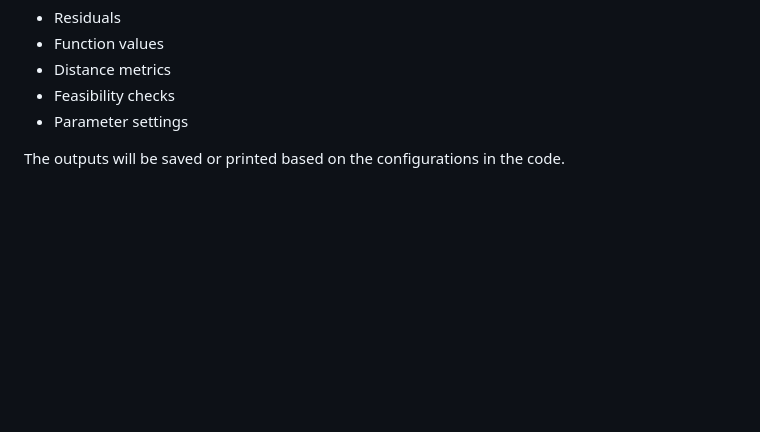
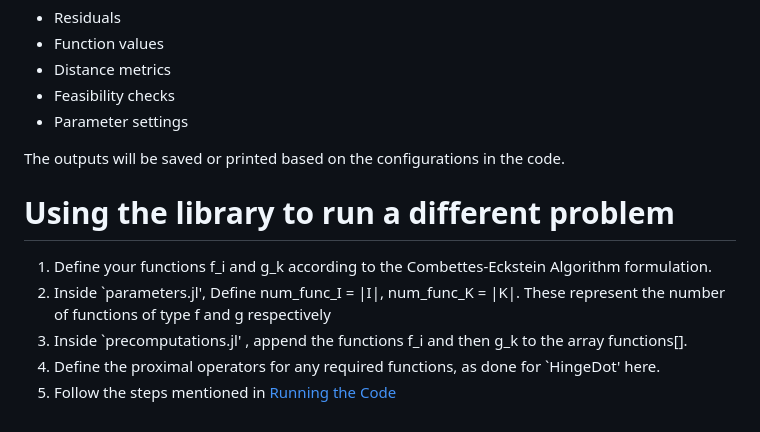
Before and after one commit to zevwoodstock/AsyncProx, a Markdown page: Group Sparse Binary Distributed/Readme.md, the part around the change. Rendered like a GitHub page; blank space fills up the shorter version.

```diff
--- a/Group Sparse Binary Distributed/Readme.md
+++ b/Group Sparse Binary Distributed/Readme.md
@@ -124,3 +124,11 @@ The code will output results depending on the `record_method` and flags provided
 - Parameter settings
 
 The outputs will be saved or printed based on the configurations in the code.
+
+# Using the library to run a different problem
+
+1. Define your functions f_i and g_k according to the Combettes-Eckstein Algorithm formulation.
+2. Inside `parameters.jl', Define num_func_I = |I|, num_func_K = |K|. These represent the number of functions of type f and g respectively
+3. Inside `precomputations.jl' , append the functions f_i and then g_k to the array functions[].
+4. Define the proximal operators for any required functions, as done for `HingeDot' here.
+5. Follow the steps mentioned in [Running the Code](#running-the-code)
```
